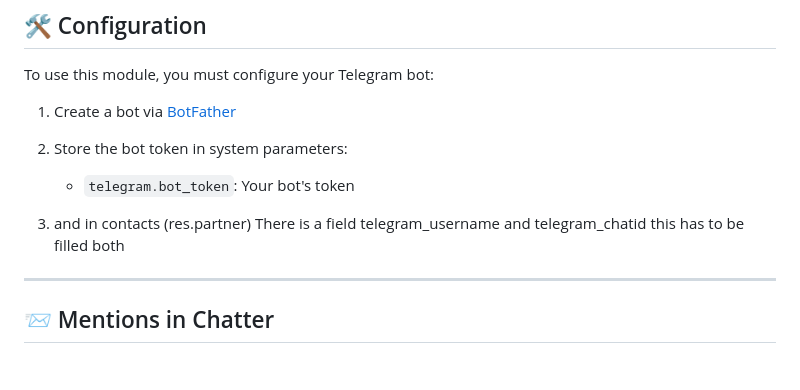
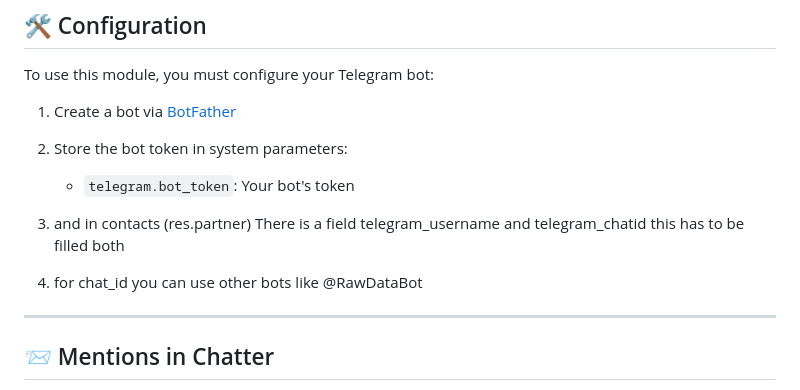
Before and after one commit to aosqa/mail_telegram, a Markdown page: README.md, the part around the change. Drawn GitHub-style; blank space fills up the shorter version.

```diff
--- a/README.md
+++ b/README.md
@@ -102,6 +102,7 @@ To use this module, you must configure your Telegram bot:
 
    * `telegram.bot_token`: Your bot's token
 3. and in contacts (res.partner) There is a field telegram_username and telegram_chatid  this has to be filled both
+4. for chat_id you can use other bots like @RawDataBot
 
 ---
 
```
